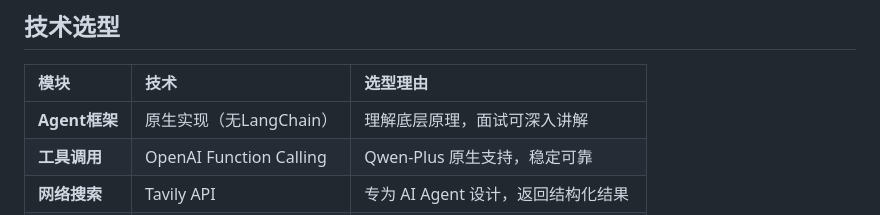
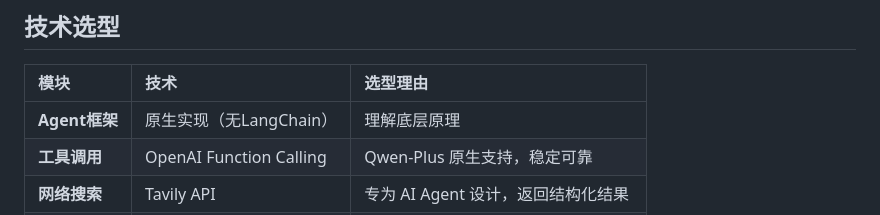
Before and after one commit to wp958/ai_research_agent, a Markdown page: README.md, the part around the change. Drawn GitHub-style.

```diff
--- a/README.md
+++ b/README.md
@@ -96,7 +96,7 @@ Step 5: 回答 - 生成最终答案
 
 | 模块 | 技术 | 选型理由 |
 |:---|:---|:---|
-| **Agent框架** | 原生实现（无LangChain） | 理解底层原理，面试可深入讲解 |
+| **Agent框架** | 原生实现（无LangChain） | 理解底层原理 |
 | **工具调用** | OpenAI Function Calling | Qwen-Plus 原生支持，稳定可靠 |
 | **网络搜索** | Tavily API | 专为 AI Agent 设计，返回结构化结果 |
 | **知识库** | ChromaDB + text2vec | 复用 RAG 项目，语义检索 |
```
